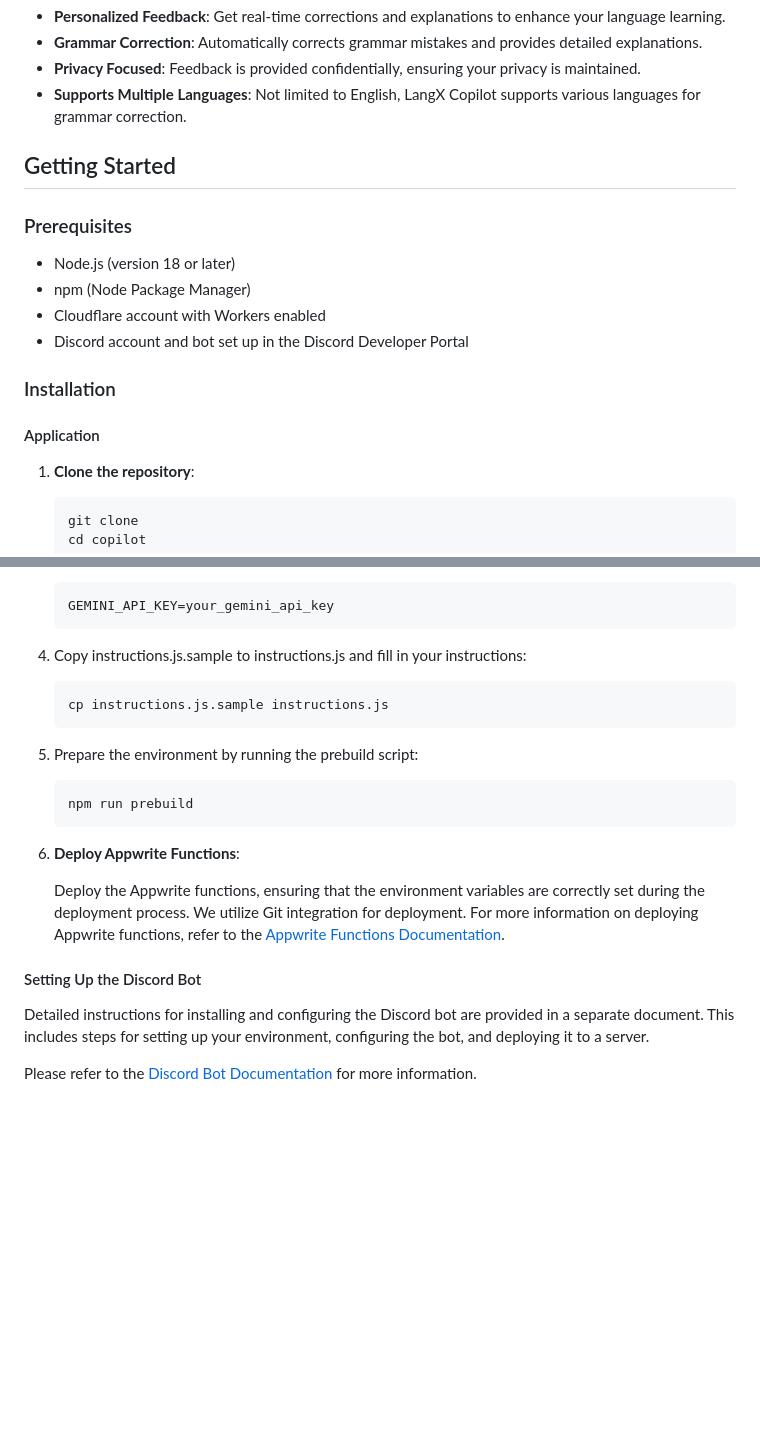
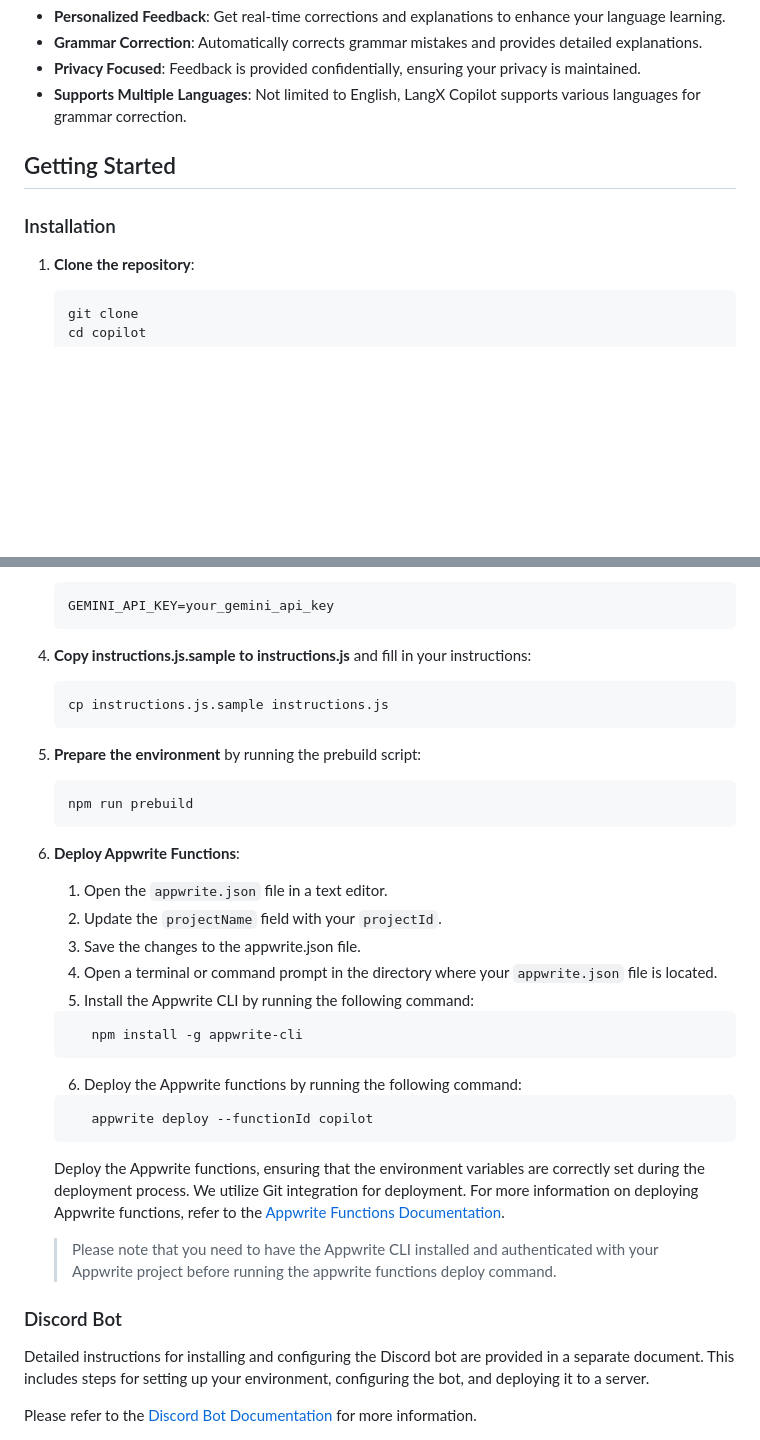
Before and after one commit to langx/copilot, a Markdown page: README.md, 2 parts joined by grey strips. Rendered like a GitHub page; blank space fills up the shorter version.

Commit message:
refactor: Update installation instructions and deploy process

````diff
--- a/README.md
+++ b/README.md
@@ -27,16 +27,7 @@ You can try it out in the [#copilot channel](https://discord.langx.io) on Discor
 
 ## Getting Started
 
-### Prerequisites
-
-- Node.js (version 18 or later)
-- npm (Node Package Manager)
-- Cloudflare account with Workers enabled
-- Discord account and bot set up in the Discord Developer Portal
-
 ### Installation
-
-#### Application
 
 1. **Clone the repository**:
 
@@ -57,13 +48,13 @@ You can try it out in the [#copilot channel](https://discord.langx.io) on Discor
    GEMINI_API_KEY=your_gemini_api_key
    ```
 
-4. Copy instructions.js.sample to instructions.js and fill in your instructions:
+4. **Copy instructions.js.sample to instructions.js** and fill in your instructions:
 
    ```sh
    cp instructions.js.sample instructions.js
    ```
 
-5. Prepare the environment by running the prebuild script:
+5. **Prepare the environment** by running the prebuild script:
 
    ```sh
    npm run prebuild
@@ -71,9 +62,27 @@ You can try it out in the [#copilot channel](https://discord.langx.io) on Discor
 
 6. **Deploy Appwrite Functions**:
 
+   1. Open the `appwrite.json` file in a text editor.
+   2. Update the `projectName` field with your `projectId`.
+   3. Save the changes to the appwrite.json file.
+   4. Open a terminal or command prompt in the directory where your `appwrite.json` file is located.
+   5. Install the Appwrite CLI by running the following command:
+
+   ```sh
+      npm install -g appwrite-cli
+   ```
+
+   6. Deploy the Appwrite functions by running the following command:
+
+   ```sh
+      appwrite deploy --functionId copilot
+   ```
+
    Deploy the Appwrite functions, ensuring that the environment variables are correctly set during the deployment process. We utilize Git integration for deployment. For more information on deploying Appwrite functions, refer to the [Appwrite Functions Documentation](https://appwrite.io/docs/advanced/self-hosting/functions).
 
-#### Setting Up the Discord Bot
+   > Please note that you need to have the Appwrite CLI installed and authenticated with your Appwrite project before running the appwrite functions deploy command.
+
+### Discord Bot
 
 Detailed instructions for installing and configuring the Discord bot are provided in a separate document. This includes steps for setting up your environment, configuring the bot, and deploying it to a server.
 
````
